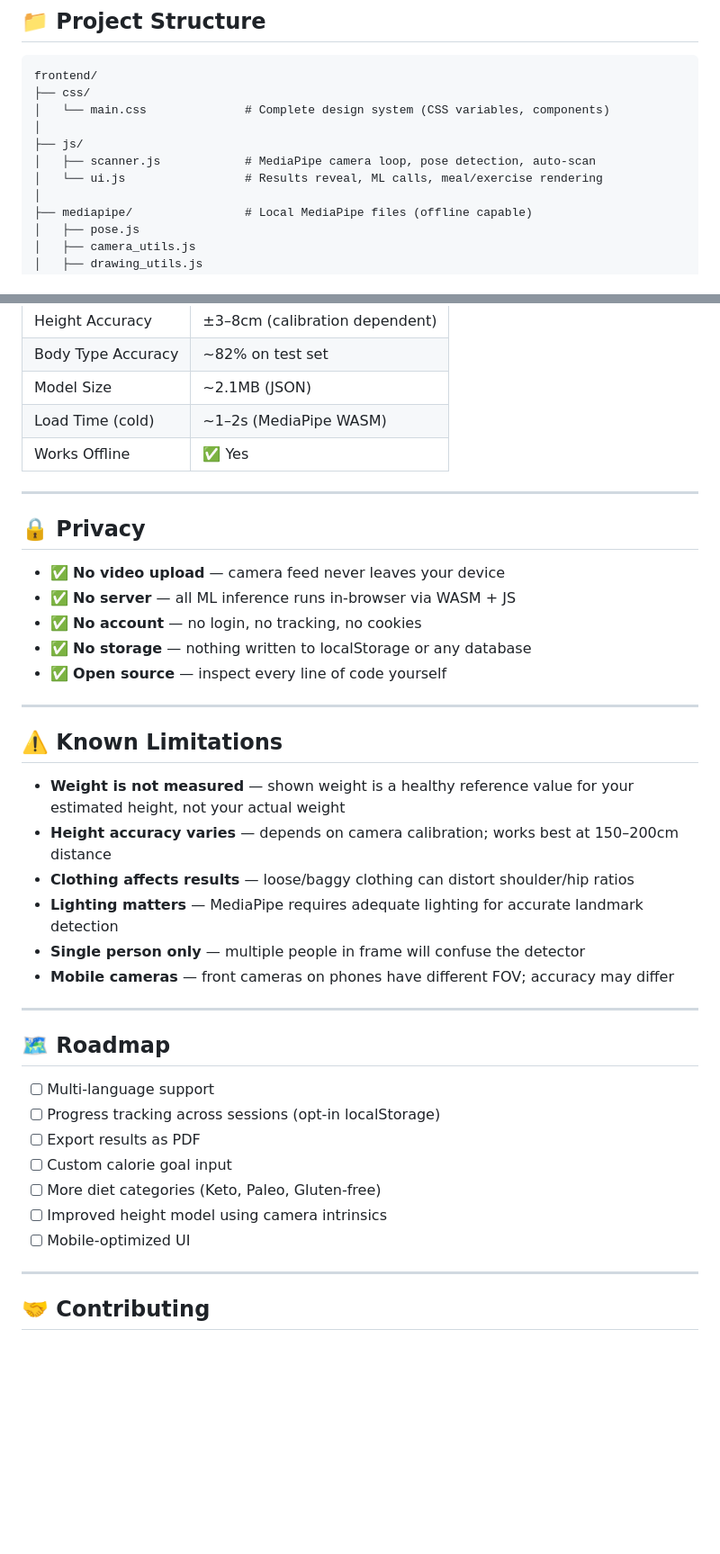
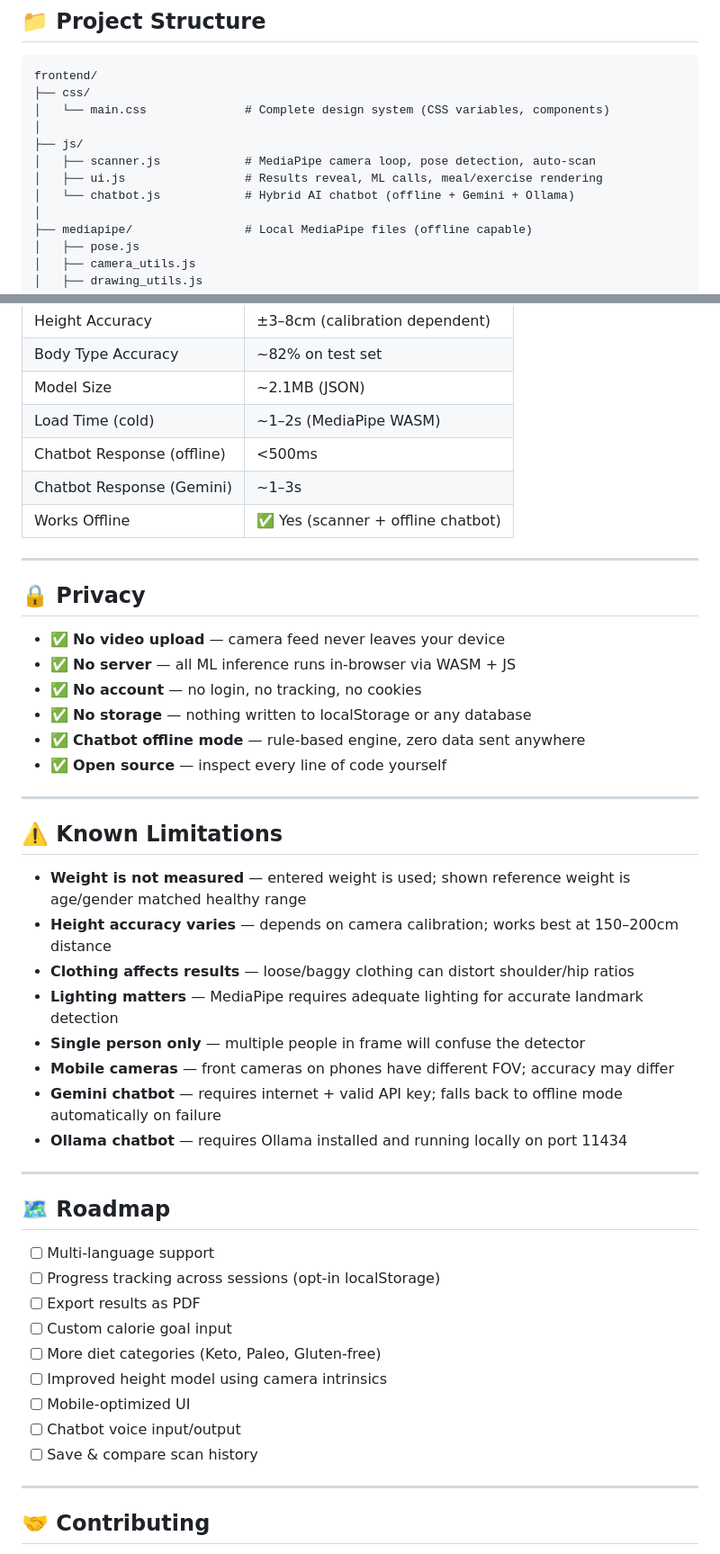
Before and after one commit to shubsolos19/NeuroFitAI, a Markdown page: readme.md, 2 parts joined by grey strips. Shown at 90% size. Drawn GitHub-style; blank space fills up the shorter version.

```diff
--- a/readme.md
+++ b/readme.md
@@ -123,7 +144,8 @@ frontend/
 │
 ├── js/
 │   ├── scanner.js            # MediaPipe camera loop, pose detection, auto-scan
-│   └── ui.js                 # Results reveal, ML calls, meal/exercise rendering
+│   ├── ui.js                 # Results reveal, ML calls, meal/exercise rendering
+│   └── chatbot.js            # Hybrid AI chatbot (offline + Gemini + Ollama)
 │
 ├── mediapipe/                # Local MediaPipe files (offline capable)
 │   ├── pose.js
@@ -307,7 +395,9 @@ All features normalized by `bodySpan` for scale invariance:
 | Body Type Accuracy | ~82% on test set |
 | Model Size | ~2.1MB (JSON) |
 | Load Time (cold) | ~1–2s (MediaPipe WASM) |
-| Works Offline | ✅ Yes |
+| Chatbot Response (offline) | <500ms |
+| Chatbot Response (Gemini) | ~1–3s |
+| Works Offline | ✅ Yes (scanner + offline chatbot) |
 
 ---
 
@@ -317,18 +407,21 @@ All features normalized by `bodySpan` for scale invariance:
 - ✅ **No server** — all ML inference runs in-browser via WASM + JS
 - ✅ **No account** — no login, no tracking, no cookies
 - ✅ **No storage** — nothing written to localStorage or any database
+- ✅ **Chatbot offline mode** — rule-based engine, zero data sent anywhere
 - ✅ **Open source** — inspect every line of code yourself
 
 ---
 
 ## ⚠️ Known Limitations
 
-- **Weight is not measured** — shown weight is a healthy reference value for your estimated height, not your actual weight
+- **Weight is not measured** — entered weight is used; shown reference weight is age/gender matched healthy range
 - **Height accuracy varies** — depends on camera calibration; works best at 150–200cm distance
 - **Clothing affects results** — loose/baggy clothing can distort shoulder/hip ratios
 - **Lighting matters** — MediaPipe requires adequate lighting for accurate landmark detection
 - **Single person only** — multiple people in frame will confuse the detector
 - **Mobile cameras** — front cameras on phones have different FOV; accuracy may differ
+- **Gemini chatbot** — requires internet + valid API key; falls back to offline mode automatically on failure
+- **Ollama chatbot** — requires Ollama installed and running locally on port 11434
 
 ---
 
@@ -341,6 +434,8 @@ All features normalized by `bodySpan` for scale invariance:
 - [ ] More diet categories (Keto, Paleo, Gluten-free)
 - [ ] Improved height model using camera intrinsics
 - [ ] Mobile-optimized UI
+- [ ] Chatbot voice input/output
+- [ ] Save & compare scan history
 
 ---
 
```
Also changed, not shown: other parts of readme.md (+113 -25 lines).
